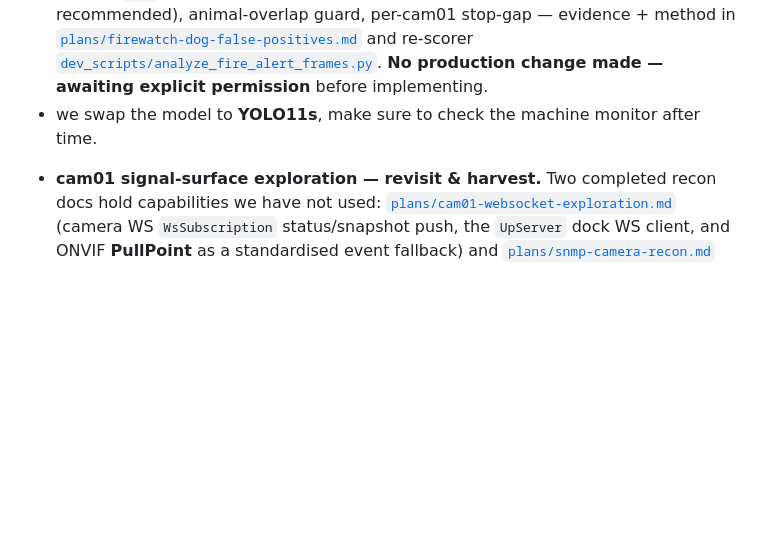
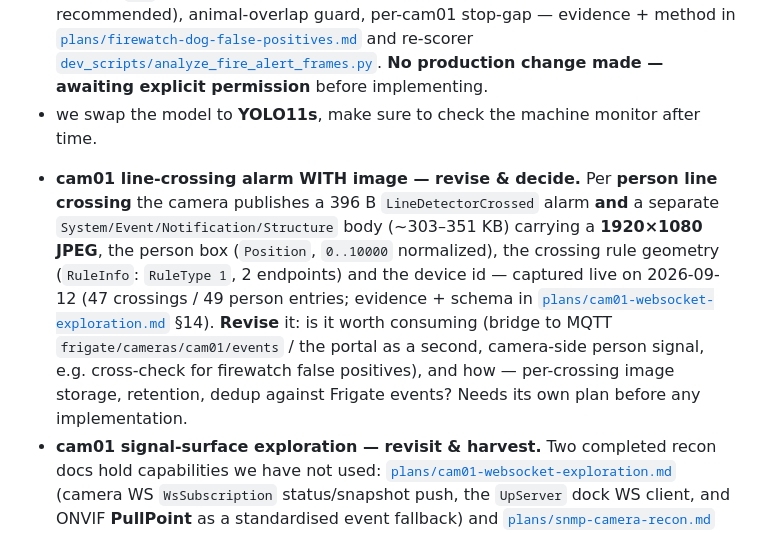
Before and after one commit to tabebqena/mazr3a, a Markdown page: TODO.md, the part around the change. Rendered like a GitHub page; blank space fills up the shorter version.

Commit message:
chore(cam01): stop temporary listener + clean capture data; TODO for image-carrying crossing alarm

```diff
--- a/TODO.md
+++ b/TODO.md
@@ -33,6 +33,17 @@ and inference_speed stays under the ~100 ms frame budget. If it does not, revert
 the model paths in config/config.yaml to /models/coco/yolo11n.onnx.
 -->
 
+- **cam01 line-crossing alarm WITH image — revise & decide.** Per **person line crossing**
+  the camera publishes a 396 B `LineDetectorCrossed` alarm **and** a separate
+  `System/Event/Notification/Structure` body (~303–351 KB) carrying a **1920×1080 JPEG**,
+  the person box (`Position`, `0..10000` normalized), the crossing rule geometry
+  (`RuleInfo`: `RuleType 1`, 2 endpoints) and the device id — captured live on 2026-09-12
+  (47 crossings / 49 person entries; evidence + schema in
+  [`plans/cam01-websocket-exploration.md`](plans/cam01-websocket-exploration.md) §14).
+  **Revise** it: is it worth consuming (bridge to MQTT `frigate/cameras/cam01/events` /
+  the portal as a second, camera-side person signal, e.g. cross-check for firewatch
+  false positives), and how — per-crossing image storage, retention, dedup against
+  Frigate events? Needs its own plan before any implementation.
 - **cam01 signal-surface exploration — revisit & harvest.** Two completed recon docs hold
   capabilities we have not used: [`plans/cam01-websocket-exploration.md`](plans/cam01-websocket-exploration.md)
   (camera WS `WsSubscription` status/snapshot push, the `UpServer` dock WS client, and
```
Also changed, not shown: SYSTEM_SUMMARY.md (+3 -3 lines).
